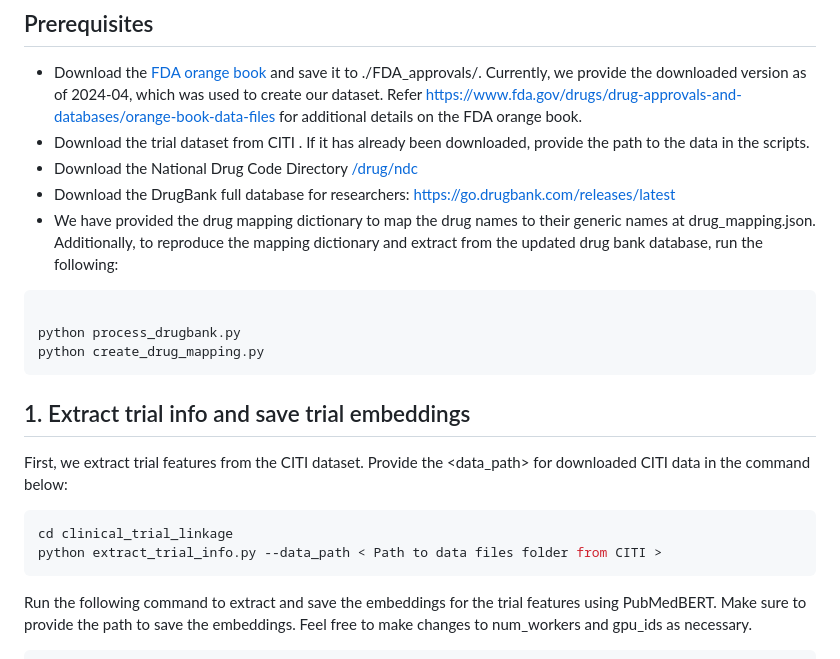
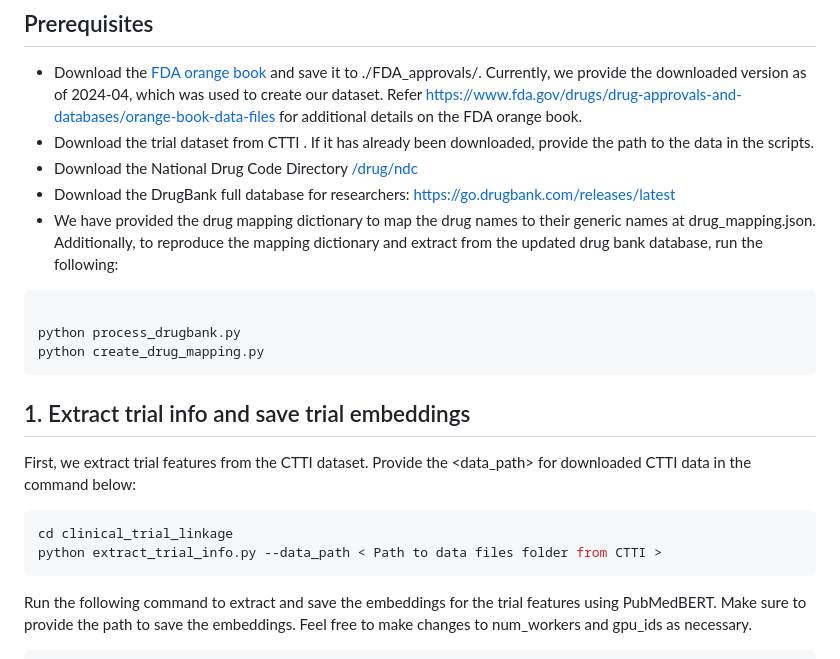
Before and after one commit to chufangao/CTOD, a Markdown page: clinical_trial_linkage/README.md, the part around the change. Rendered like a GitHub page.

````diff
--- a/clinical_trial_linkage/README.md
+++ b/clinical_trial_linkage/README.md
@@ -5,7 +5,7 @@
 ## Prerequisites
 
 - Download the [FDA orange book](https://www.fda.gov/media/76860/download?attachment) and save it to ./FDA_approvals/.  Currently, we provide the downloaded version as of 2024-04, which was used to create our dataset. Refer [https://www.fda.gov/drugs/drug-approvals-and-databases/orange-book-data-files](https://www.fda.gov/drugs/drug-approvals-and-databases/orange-book-data-files) for additional details on the FDA orange book.
-- Download the trial dataset from CITI <path>. If it has already been downloaded, provide the path to the data in the scripts.
+- Download the trial dataset from CTTI <path>. If it has already been downloaded, provide the path to the data in the scripts.
 - Download the National Drug Code Directory [/drug/ndc](https://open.fda.gov/data/downloads/)
 - Download the DrugBank full database for researchers: https://go.drugbank.com/releases/latest
 - We have provided the drug mapping dictionary to map the drug names to their generic names at drug_mapping.json. Additionally, to reproduce the mapping dictionary and extract from the updated drug bank database, run the following:
@@ -17,11 +17,11 @@ python create_drug_mapping.py
 
 ## 1. Extract trial info and save trial embeddings
 
-First, we extract trial features from the CITI dataset. Provide the <data_path> for downloaded CITI data in the command below:
+First, we extract trial features from the CTTI dataset. Provide the <data_path> for downloaded CTTI data in the command below:
 
 ```jsx
 cd clinical_trial_linkage
-python extract_trial_info.py --data_path < Path to data files folder from CITI >
+python extract_trial_info.py --data_path < Path to data files folder from CTTI >
 ```
 
 Run the following command to extract and save the embeddings for the trial features using PubMedBERT. Make sure to provide the path to save the embeddings. Feel free to make changes to num_workers and gpu_ids as necessary.
````
